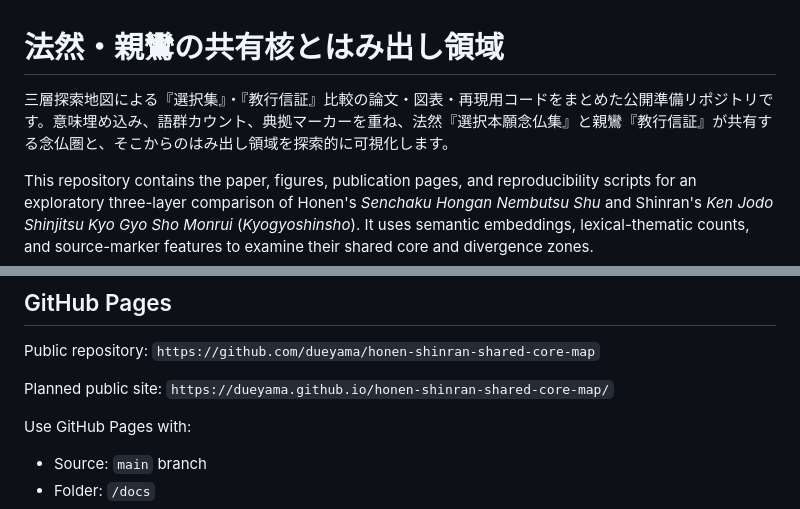
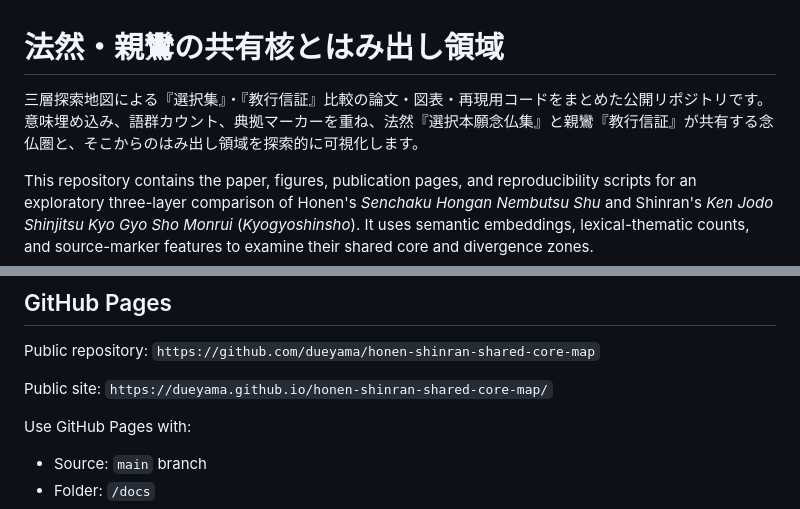
Before and after one commit to dueyama/honen-shinran-shared-core-map, a Markdown page: README.md, 2 parts joined by grey strips. Rendered like a GitHub page.

Commit message:
Update README for public site

```diff
--- a/README.md
+++ b/README.md
@@ -1,6 +1,6 @@
 # 法然・親鸞の共有核とはみ出し領域
 
-三層探索地図による『選択集』・『教行信証』比較の論文・図表・再現用コードをまとめた公開準備リポジトリです。意味埋め込み、語群カウント、典拠マーカーを重ね、法然『選択本願念仏集』と親鸞『教行信証』が共有する念仏圏と、そこからのはみ出し領域を探索的に可視化します。
+三層探索地図による『選択集』・『教行信証』比較の論文・図表・再現用コードをまとめた公開リポジトリです。意味埋め込み、語群カウント、典拠マーカーを重ね、法然『選択本願念仏集』と親鸞『教行信証』が共有する念仏圏と、そこからのはみ出し領域を探索的に可視化します。
 
 This repository contains the paper, figures, publication pages, and reproducibility scripts for an exploratory three-layer comparison of Honen's *Senchaku Hongan Nembutsu Shu* and Shinran's *Ken Jodo Shinjitsu Kyo Gyo Sho Monrui* (*Kyogyoshinsho*). It uses semantic embeddings, lexical-thematic counts, and source-marker features to examine their shared core and divergence zones.
 
@@ -124,7 +124,7 @@ See `docs/PUBLICATION.md` for the publication checklist.
 
 Public repository: `https://github.com/dueyama/honen-shinran-shared-core-map`
 
-Planned public site: `https://dueyama.github.io/honen-shinran-shared-core-map/`
+Public site: `https://dueyama.github.io/honen-shinran-shared-core-map/`
 
 Use GitHub Pages with:
 
```
Also changed, not shown: AI_RESEARCHER_GUIDE.md (+1 -1 lines).
